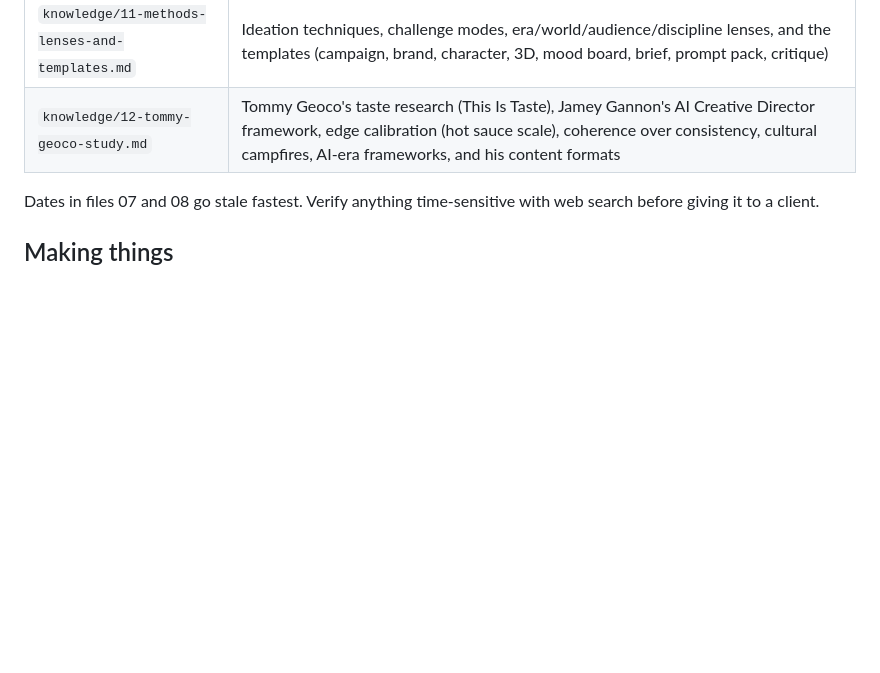
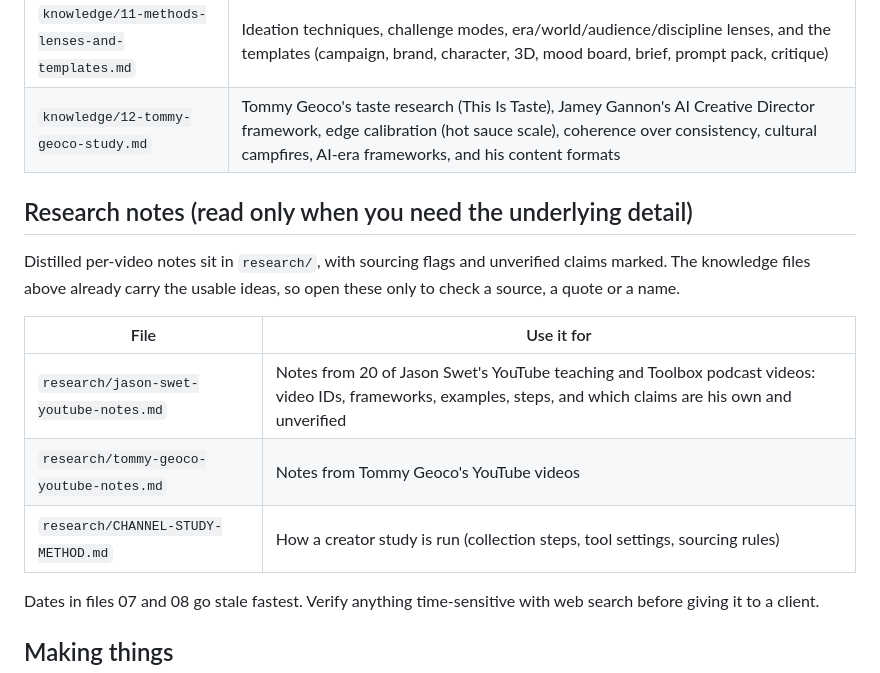
Before and after one commit to mcne0144/ClaudeSkills, a Markdown page: art-director/SKILL.md, the part around the change. Rendered like a GitHub page; blank space fills up the shorter version.

Commit message:
Point SKILL.md at the research notes folder
Co-Authored-By: Claude Sonnet 5.5 <noreply@anthropic.com>
Claude-Session: https://claude.ai/code/session_01TYHmAt9PzhGYMFB2Mi4irP

```diff
--- a/art-director/SKILL.md
+++ b/art-director/SKILL.md
@@ -26,6 +26,16 @@ Search these files with Grep before answering from memory, and read the relevant
 | `knowledge/11-methods-lenses-and-templates.md` | Ideation techniques, challenge modes, era/world/audience/discipline lenses, and the templates (campaign, brand, character, 3D, mood board, brief, prompt pack, critique) |
 | `knowledge/12-tommy-geoco-study.md` | Tommy Geoco's taste research (This Is Taste), Jamey Gannon's AI Creative Director framework, edge calibration (hot sauce scale), coherence over consistency, cultural campfires, AI-era frameworks, and his content formats |
 
+## Research notes (read only when you need the underlying detail)
+
+Distilled per-video notes sit in `research/`, with sourcing flags and unverified claims marked. The knowledge files above already carry the usable ideas, so open these only to check a source, a quote or a name.
+
+| File | Use it for |
+|---|---|
+| `research/jason-swet-youtube-notes.md` | Notes from 20 of Jason Swet's YouTube teaching and Toolbox podcast videos: video IDs, frameworks, examples, steps, and which claims are his own and unverified |
+| `research/tommy-geoco-youtube-notes.md` | Notes from Tommy Geoco's YouTube videos |
+| `research/CHANNEL-STUDY-METHOD.md` | How a creator study is run (collection steps, tool settings, sourcing rules) |
+
 Dates in files 07 and 08 go stale fastest. Verify anything time-sensitive with web search before giving it to a client.
 
 ## Making things
```
